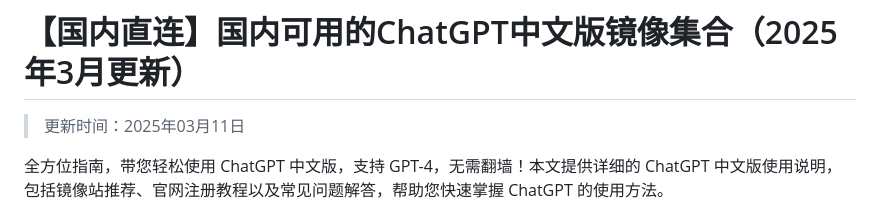
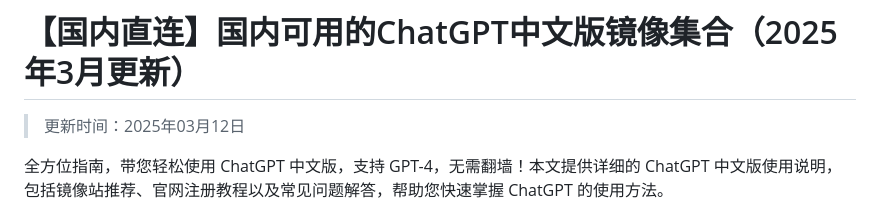
Before and after one commit to vbosoxo/china-chagpt, a Markdown page: README.md, the part around the change. GitHub-like rendering.

```diff
--- a/README.md
+++ b/README.md
@@ -1,6 +1,6 @@
 # 【国内直连】国内可用的ChatGPT中文版镜像集合（2025年3月更新）
 
-> 更新时间：2025年03月11日
+> 更新时间：2025年03月12日
 
 全方位指南，带您轻松使用 ChatGPT 中文版，支持 GPT-4，无需翻墙！本文提供详细的 ChatGPT 中文版使用说明，包括镜像站推荐、官网注册教程以及常见问题解答，帮助您快速掌握 ChatGPT 的使用方法。
 
```
